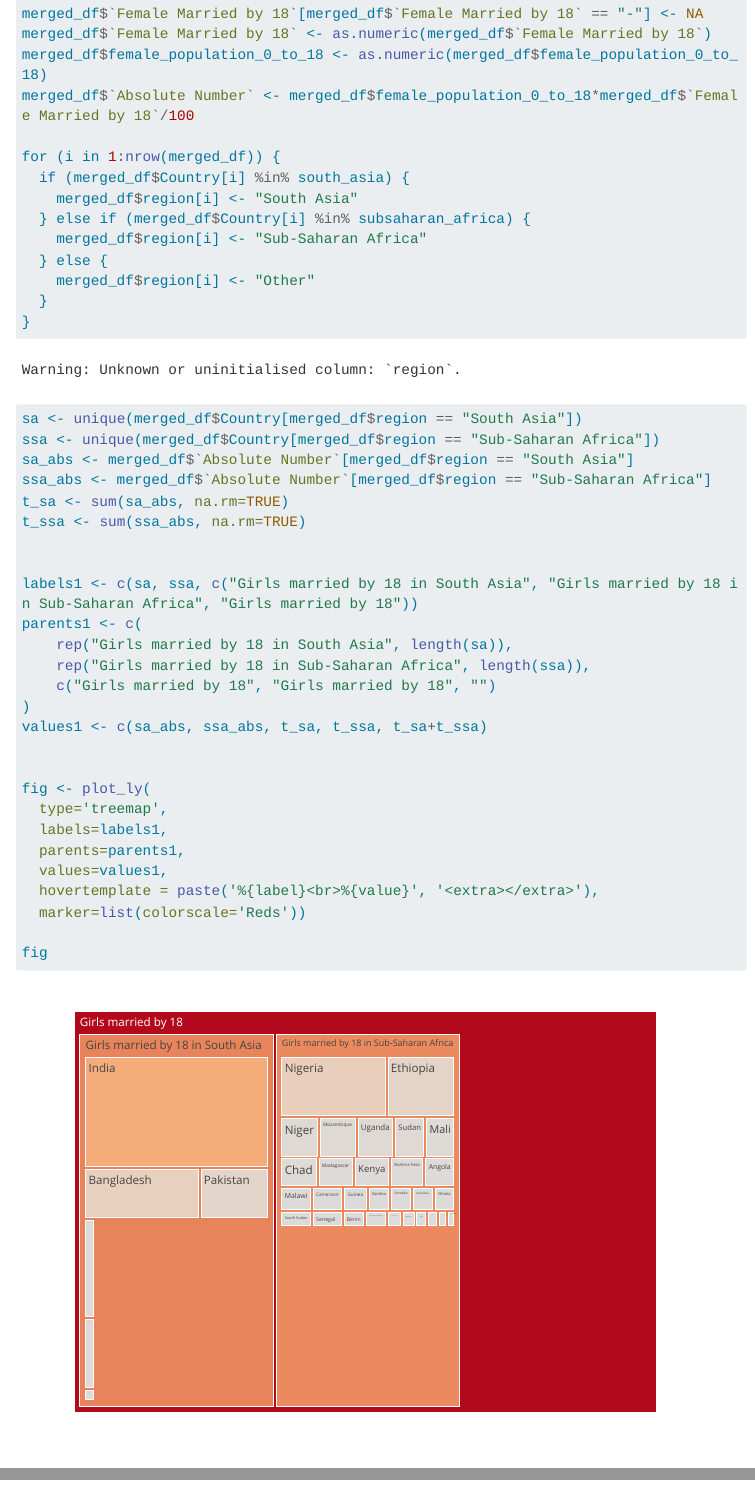
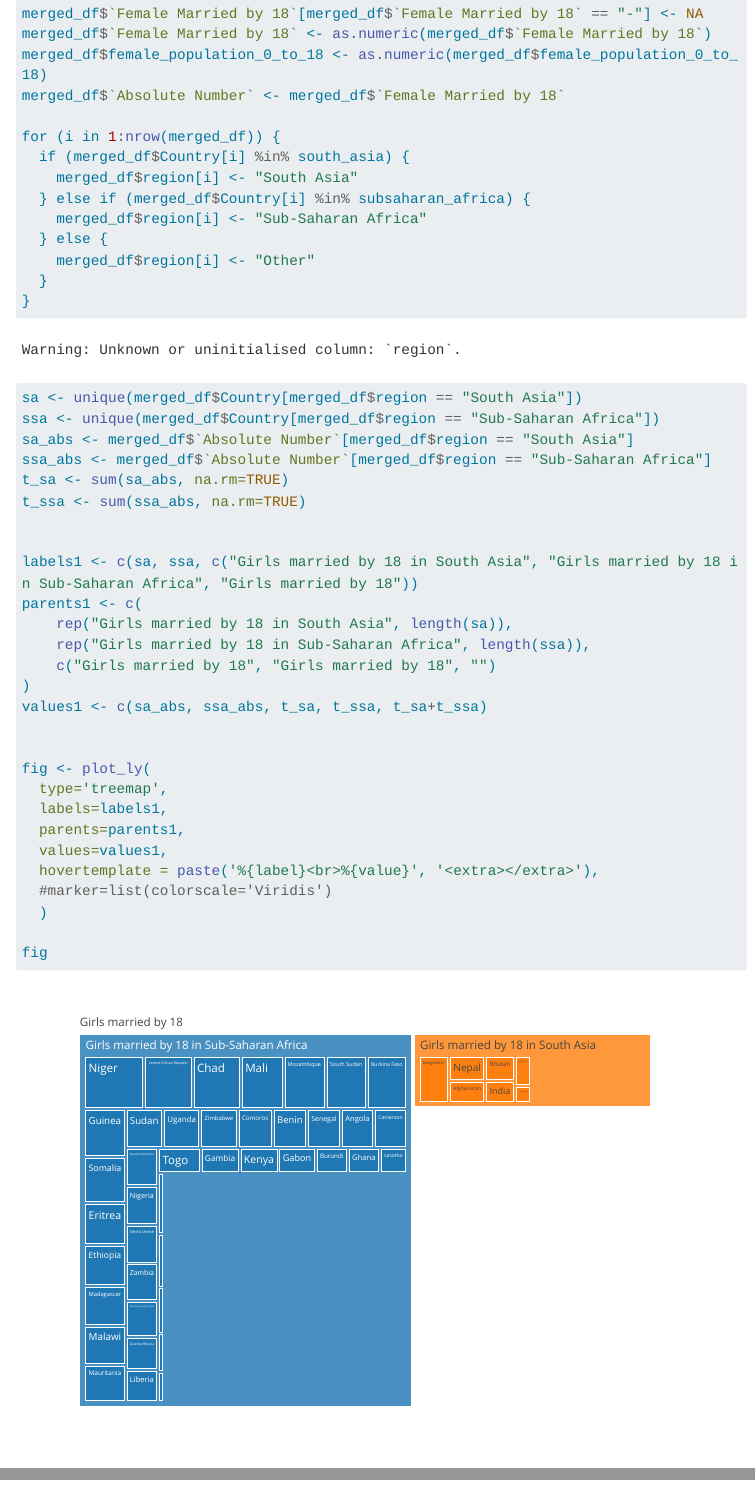
Before and after one commit to YaraDoumit/World-Bank-Capstone, a Quarto document (index.qmd): the page in a window 1100 px wide, from 3720 px down, and a second part further down, joined at a grey line. Rendered offline with R 4.5, knitr and Pandoc in place of Quarto, with nearby package versions; some code elsewhere in the file could not run offline; menus at the side of the page are left out; long lines of code are wrapped.

Commit message:
Add files via upload

````diff
--- a/index.qmd
+++ b/index.qmd
@@ -153,7 +153,7 @@ subsaharan_africa <- c(
 merged_df$`Female Married by 18`[merged_df$`Female Married by 18` == "-"] <- NA
 merged_df$`Female Married by 18` <- as.numeric(merged_df$`Female Married by 18`)
 merged_df$female_population_0_to_18 <- as.numeric(merged_df$female_population_0_to_18)
-merged_df$`Absolute Number` <- merged_df$female_population_0_to_18*merged_df$`Female Married by 18`/100
+merged_df$`Absolute Number` <- merged_df$`Female Married by 18`
 
 for (i in 1:nrow(merged_df)) {
   if (merged_df$Country[i] %in% south_asia) {
@@ -188,7 +188,8 @@ fig <- plot_ly(
   parents=parents1,
   values=values1,
   hovertemplate = paste('%{label}<br>%{value}', '<extra></extra>'),
-  marker=list(colorscale='Reds'))
+  #marker=list(colorscale='Viridis')
+  )
 
 fig
 ```
````
Also changed, not shown: docs/search.json, 1 other file.
